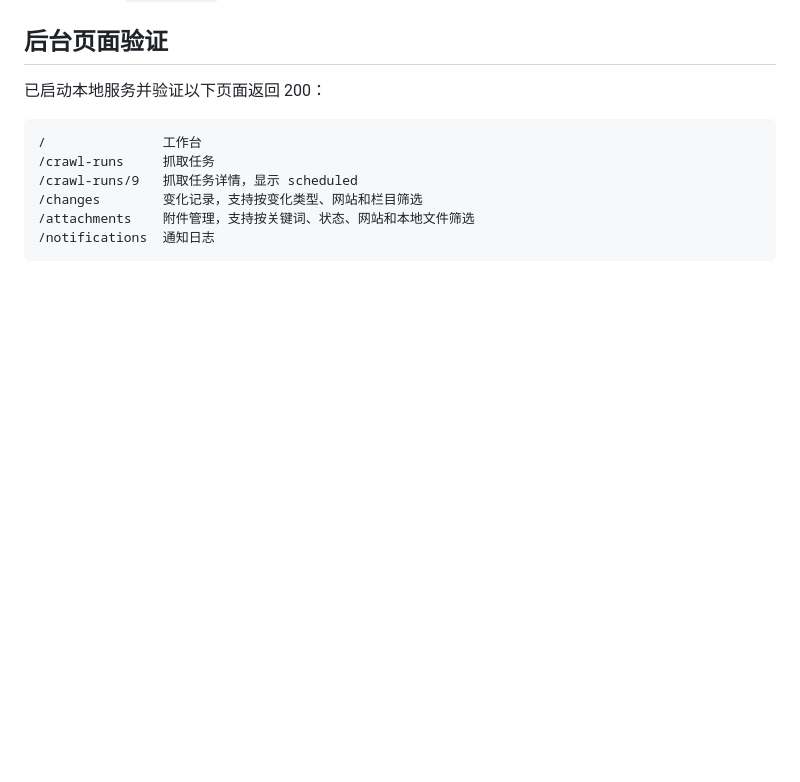
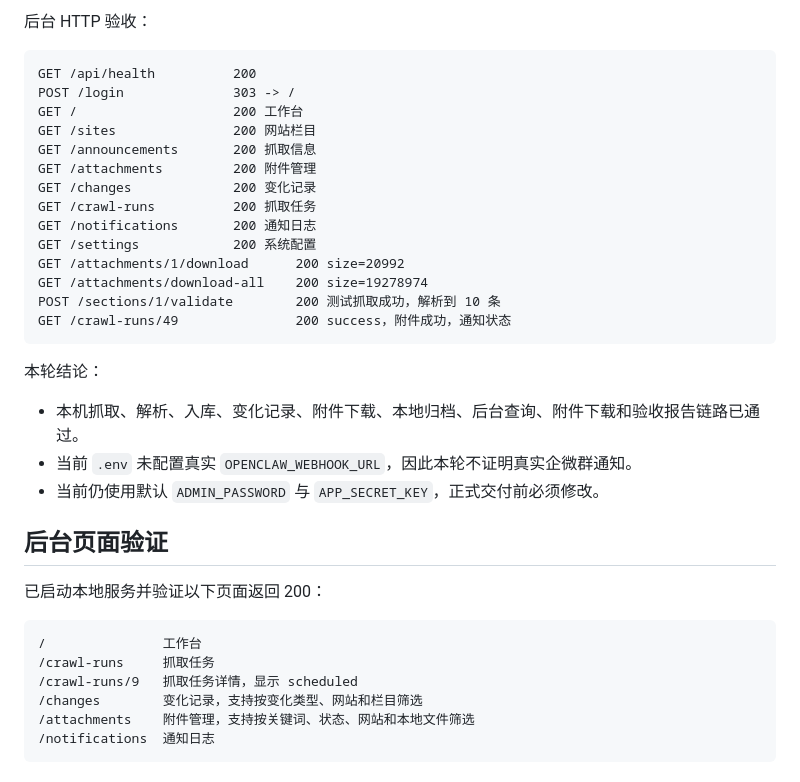
Before and after one commit to liuxiaobo0411/zhengfuData, a Markdown page: docs/V1_MVP验收记录.md, the part around one of its changes. GitHub-like rendering; blank space fills up the shorter version.

````diff
--- a/docs/V1_MVP验收记录.md
+++ b/docs/V1_MVP验收记录.md
@@ -261,3 +333,28 @@ storage size 25M
+后台 HTTP 验收：
+
+```text
+GET /api/health          200
+POST /login              303 -> /
+GET /                    200 工作台
+GET /sites               200 网站栏目
+GET /announcements       200 抓取信息
+GET /attachments         200 附件管理
+GET /changes             200 变化记录
+GET /crawl-runs          200 抓取任务
+GET /notifications       200 通知日志
+GET /settings            200 系统配置
+GET /attachments/1/download      200 size=20992
+GET /attachments/download-all    200 size=19278974
+POST /sections/1/validate        200 测试抓取成功，解析到 10 条
+GET /crawl-runs/49               200 success，附件成功，通知状态
+```
+
+本轮结论：
+
+- 本机抓取、解析、入库、变化记录、附件下载、本地归档、后台查询、附件下载和验收报告链路已通过。
+- 当前 `.env` 未配置真实 `OPENCLAW_WEBHOOK_URL`，因此本轮不证明真实企微群通知。
+- 当前仍使用默认 `ADMIN_PASSWORD` 与 `APP_SECRET_KEY`，正式交付前必须修改。
+
 ## 后台页面验证
 
 已启动本地服务并验证以下页面返回 200：
````
Also changed, not shown: other parts of docs/V1_MVP验收记录.md (+72 -0 lines).
